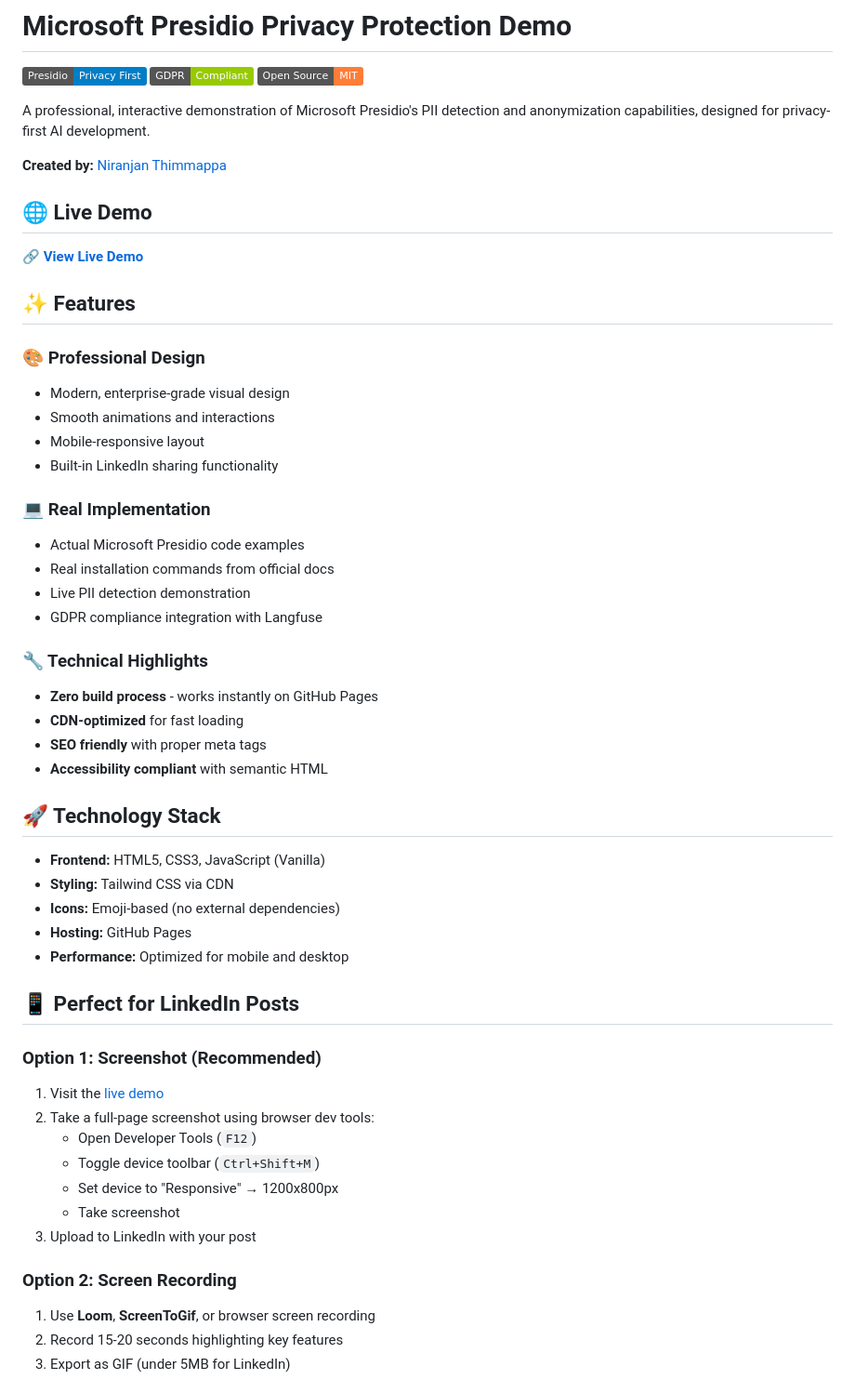
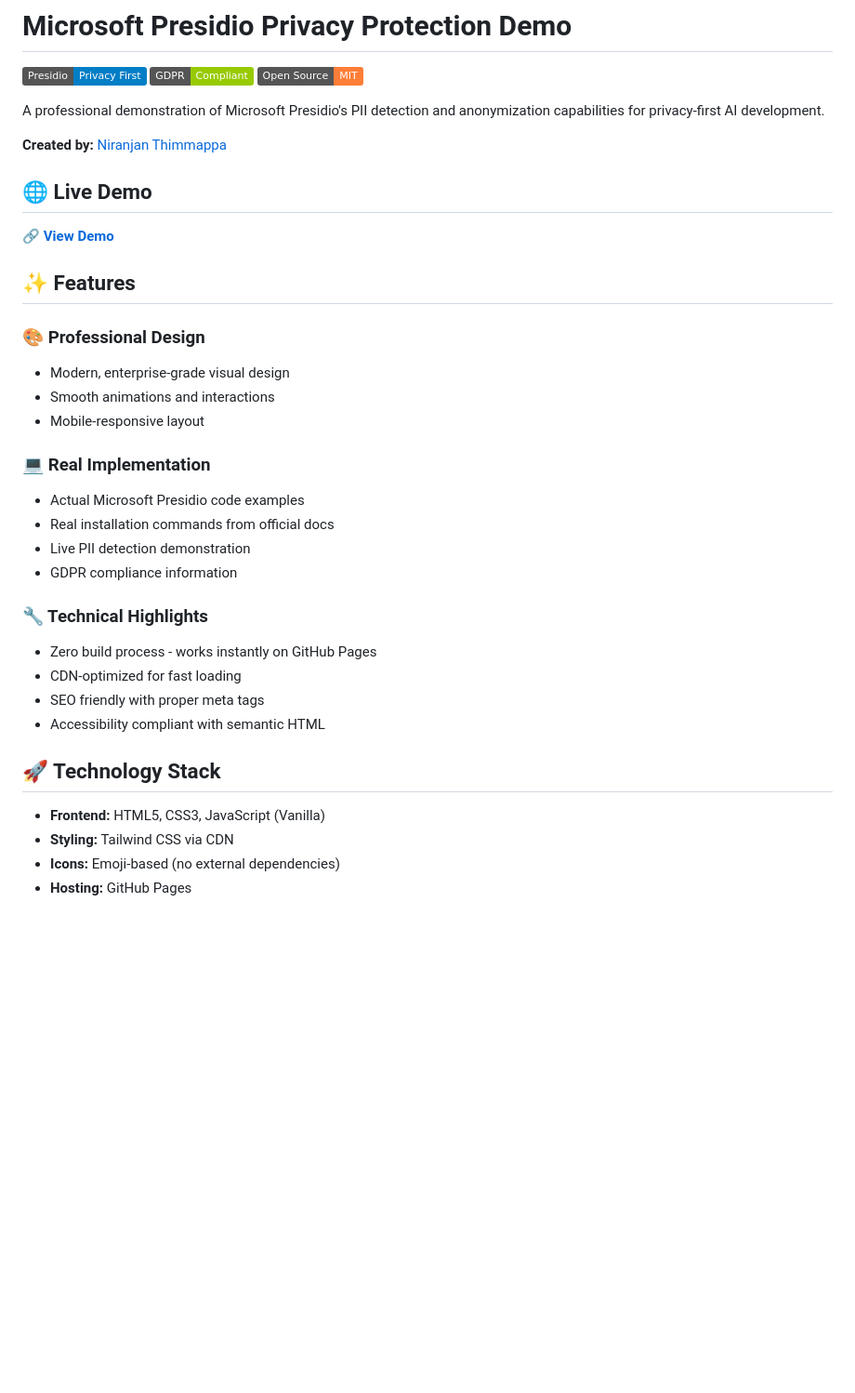
Before and after one commit to niranjanxprt/presidio-privacy-demo, a Markdown page: README.md, the part around one of its changes. Shown at 93% size. GitHub-like rendering; badges without logos; blank space fills up the shorter version.

Commit message:
📝 Simplify README - remove LinkedIn content, keep essential project info

```diff
--- a/README.md
+++ b/README.md
@@ -4,12 +4,12 @@
 ![GDPR](https://img.shields.io/badge/GDPR-Compliant-green)
 ![Open Source](https://img.shields.io/badge/Open%20Source-MIT-orange)
 
-A professional, interactive demonstration of Microsoft Presidio's PII detection and anonymization capabilities, designed for privacy-first AI development.
+A professional demonstration of Microsoft Presidio's PII detection and anonymization capabilities for privacy-first AI development.
 
 **Created by:** [Niranjan Thimmappa](https://github.com/niranjanxprt)
 
 ## 🌐 Live Demo
-🔗 **[View Live Demo](https://niranjanxprt.github.io/presidio-privacy-demo)**
+🔗 **[View Demo](https://niranjanxprt.github.io/presidio-privacy-demo)**
 
 ## ✨ Features
 
@@ -17,40 +17,21 @@ A professional, interactive demonstration of Microsoft Presidio's PII detection
 - Modern, enterprise-grade visual design
 - Smooth animations and interactions
 - Mobile-responsive layout
-- Built-in LinkedIn sharing functionality
 
 ### 💻 Real Implementation
 - Actual Microsoft Presidio code examples
 - Real installation commands from official docs
 - Live PII detection demonstration
-- GDPR compliance integration with Langfuse
+- GDPR compliance information
 
 ### 🔧 Technical Highlights
-- **Zero build process** - works instantly on GitHub Pages
-- **CDN-optimized** for fast loading
-- **SEO friendly** with proper meta tags
-- **Accessibility compliant** with semantic HTML
+- Zero build process - works instantly on GitHub Pages
+- CDN-optimized for fast loading
+- SEO friendly with proper meta tags
+- Accessibility compliant with semantic HTML
 
 ## 🚀 Technology Stack
 - **Frontend:** HTML5, CSS3, JavaScript (Vanilla)
 - **Styling:** Tailwind CSS via CDN
 - **Icons:** Emoji-based (no external dependencies)
 - **Hosting:** GitHub Pages
-- **Performance:** Optimized for mobile and desktop
-
-## 📱 Perfect for LinkedIn Posts
-
-### Option 1: Screenshot (Recommended)
-1. Visit the [live demo](https://niranjanxprt.github.io/presidio-privacy-demo)
-2. Take a full-page screenshot using browser dev tools:
-   - Open Developer Tools (`F12`)
-   - Toggle device toolbar (`Ctrl+Shift+M`)
-   - Set device to "Responsive" → 1200x800px
-   - Take screenshot
-3. Upload to LinkedIn with your post
-
-### Option 2: Screen Recording
-1. Use **Loom**, **ScreenToGif**, or browser screen recording
-2. Record 15-20 seconds highlighting key features
-3. Export as GIF (under 5MB for LinkedIn)
-
```
Also changed, not shown: other parts of README.md (+5 -61 lines).
